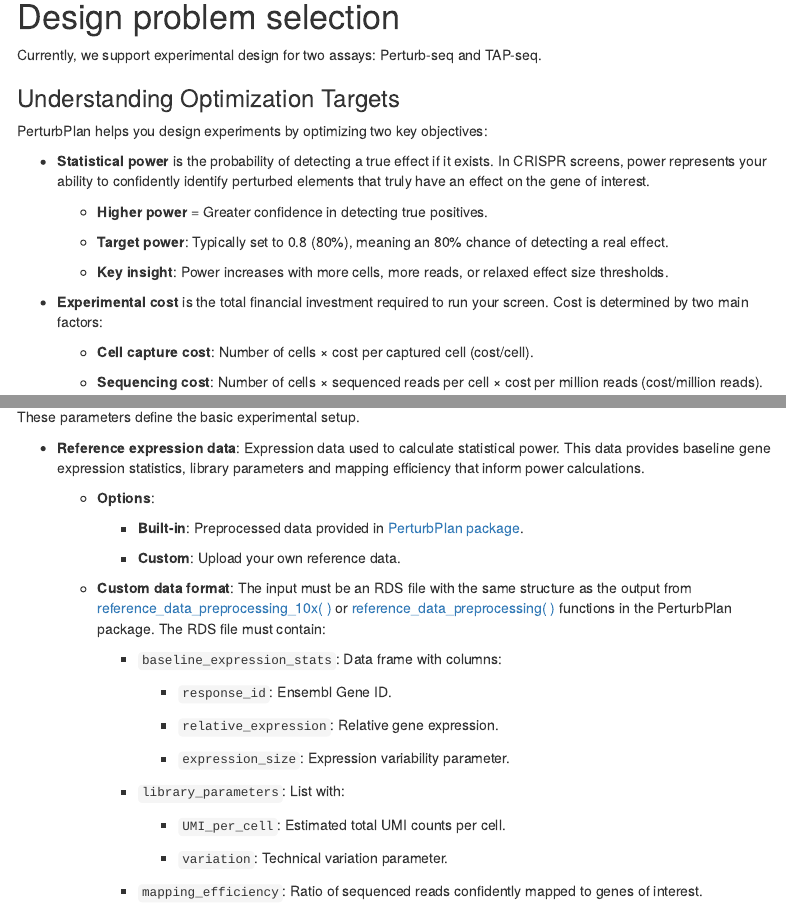
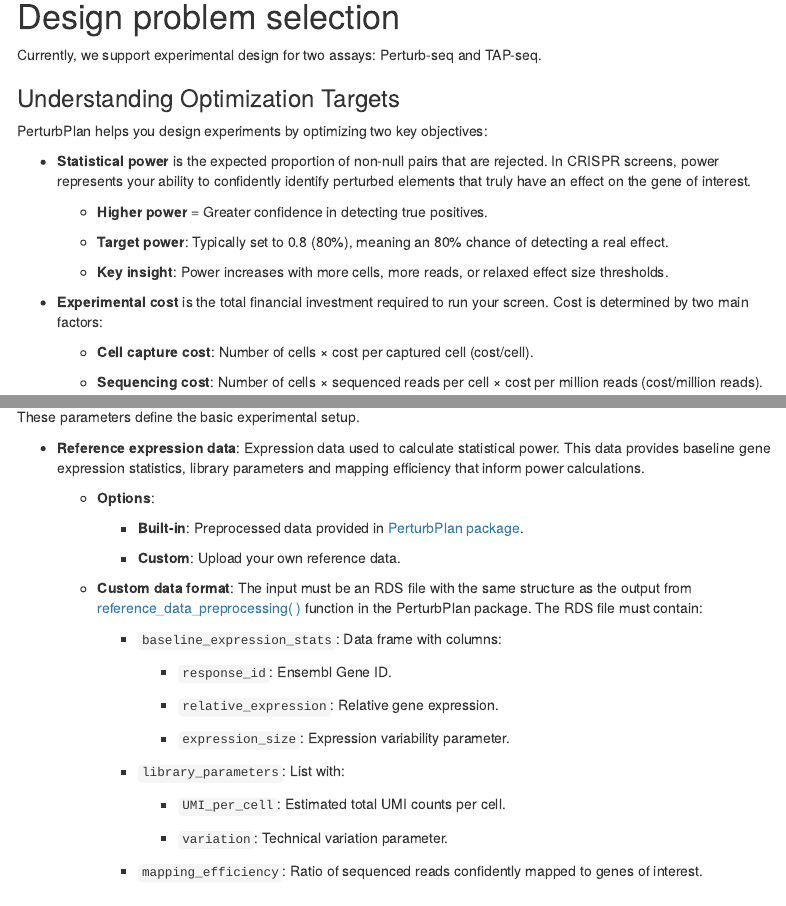
Before and after one commit to Katsevich-Lab/perturbplanApp, an R Markdown document (vignettes/perturbplanapp.Rmd): the page in a window 1100 px wide, from 590 px down, and a second part further down, joined at a grey line. The pictures show the output file inst/app/www/perturbplanapp.html that the author committed with the source, opened offline; menus at the side of the page are left out.

Commit message:
integrate Gene's feedback on the documentation

```diff
--- a/vignettes/perturbplanapp.Rmd
+++ b/vignettes/perturbplanapp.Rmd
@@ -52,7 +52,7 @@ Currently, we support experimental design for two assays: Perturb-seq and TAP-se
 PerturbPlan helps you design experiments by optimizing two key objectives:
 
 
-- **Statistical power** is the probability of detecting a true effect if it exists. In CRISPR screens, power represents your ability to confidently identify perturbed elements that truly have an effect on the gene of interest.
+- **Statistical power** is the expected proportion of non-null pairs that are rejected. In CRISPR screens, power represents your ability to confidently identify perturbed elements that truly have an effect on the gene of interest.
 
   - **Higher power** = Greater confidence in detecting true positives.
 
@@ -231,7 +231,7 @@ These parameters define the basic experimental setup.
 
     - **Custom**: Upload your own reference data.
 
-  - **Custom data format**: The input must be an RDS file with the same structure as the output from [reference_data_preprocessing_10x( )](https://katsevich-lab.github.io/perturbplan/reference/reference_data_preprocessing_10x.html) or [reference_data_preprocessing( )](https://katsevich-lab.github.io/perturbplan/reference/reference_data_processing.html) functions in the PerturbPlan package. The RDS file must contain:
+  - **Custom data format**: The input must be an RDS file with the same structure as the output from [reference_data_preprocessing( )](https://katsevich-lab.github.io/perturbplan/reference/reference_data_processing.html) function in the PerturbPlan package. The RDS file must contain:
 
     - `baseline_expression_stats`: Data frame with columns:
 
```
Also changed, not shown: inst/app/www/perturbplanapp.html, vignettes/perturbplanapp.Rmd (2 more changed lines).
